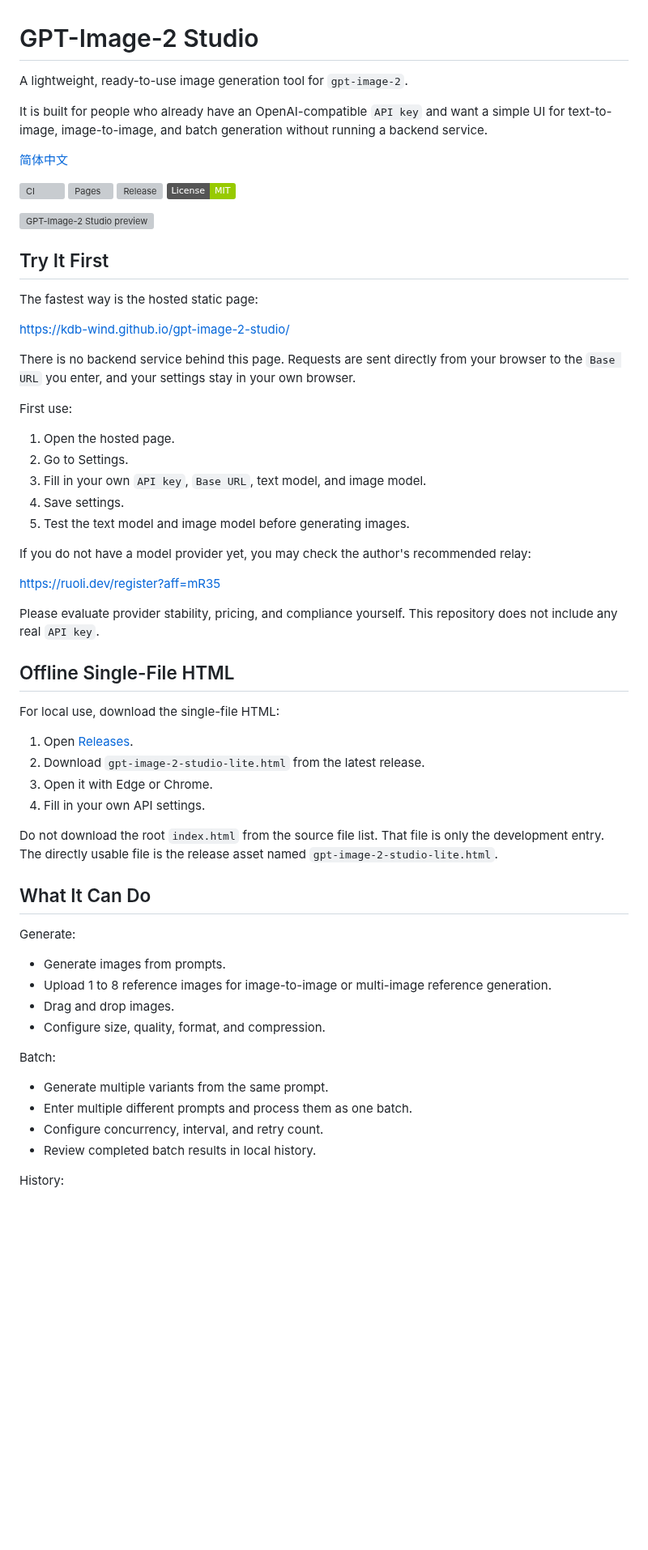
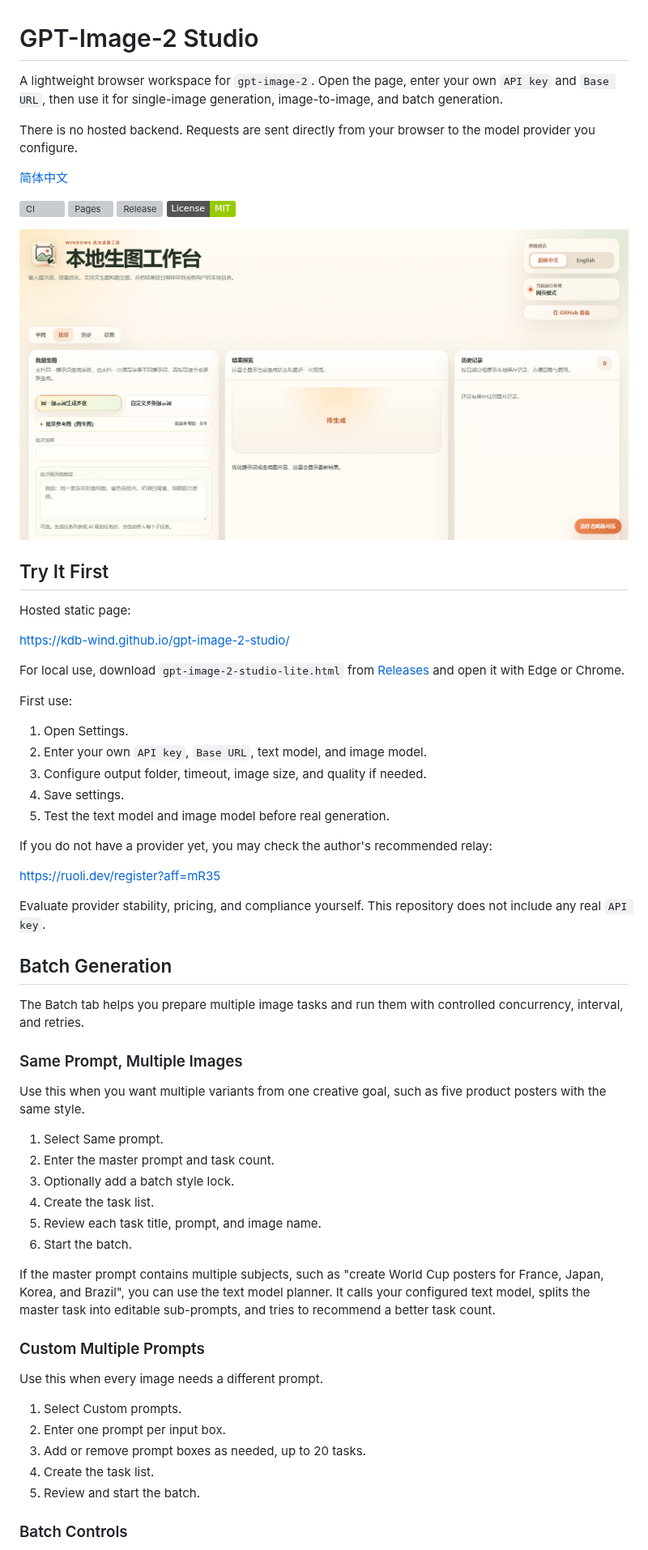
Before and after one commit to KDB-Wind/gpt-image-2-studio, a Markdown page: README.en.md, the part around one of its changes. Shown at 81% size. Drawn GitHub-style; pictures changed too: docs/assets/app-preview.png (added); badges without logos; blank space fills up the shorter version; grey boxes are pictures that could not be loaded.

```diff
--- a/README.en.md
+++ b/README.en.md
@@ -1,8 +1,8 @@
 # GPT-Image-2 Studio
 
-A lightweight, ready-to-use image generation tool for `gpt-image-2`.
+A lightweight browser workspace for `gpt-image-2`. Open the page, enter your own `API key` and `Base URL`, then use it for single-image generation, image-to-image, and batch generation.
 
-It is built for people who already have an OpenAI-compatible `API key` and want a simple UI for text-to-image, image-to-image, and batch generation without running a backend service.
+There is no hosted backend. Requests are sent directly from your browser to the model provider you configure.
 
 [简体中文](./README.md)
 
@@ -11,56 +11,56 @@ It is built for people who already have an OpenAI-compatible `API key` and want
 [![Release](https://github.com/KDB-Wind/gpt-image-2-studio/actions/workflows/release.yml/badge.svg)](https://github.com/KDB-Wind/gpt-image-2-studio/actions/workflows/release.yml)
 [![License: MIT](https://img.shields.io/badge/License-MIT-green.svg)](./LICENSE)
 
-![GPT-Image-2 Studio preview](./docs/assets/app-preview.svg)
+![GPT-Image-2 Studio preview](./docs/assets/app-preview.png)
 
 ## Try It First
 
-The fastest way is the hosted static page:
+Hosted static page:
 
 [https://kdb-wind.github.io/gpt-image-2-studio/](https://kdb-wind.github.io/gpt-image-2-studio/)
 
-There is no backend service behind this page. Requests are sent directly from your browser to the `Base URL` you enter, and your settings stay in your own browser.
+For local use, download `gpt-image-2-studio-lite.html` from [Releases](https://github.com/KDB-Wind/gpt-image-2-studio/releases) and open it with Edge or Chrome.
 
 First use:
 
-1. Open the hosted page.
-2. Go to Settings.
-3. Fill in your own `API key`, `Base URL`, text model, and image model.
+1. Open Settings.
+2. Enter your own `API key`, `Base URL`, text model, and image model.
+3. Configure output folder, timeout, image size, and quality if needed.
 4. Save settings.
-5. Test the text model and image model before generating images.
+5. Test the text model and image model before real generation.
 
-If you do not have a model provider yet, you may check the author's recommended relay:
+If you do not have a provider yet, you may check the author's recommended relay:
 
 [https://ruoli.dev/register?aff=mR35](https://ruoli.dev/register?aff=mR35)
 
-Please evaluate provider stability, pricing, and compliance yourself. This repository does not include any real `API key`.
+Evaluate provider stability, pricing, and compliance yourself. This repository does not include any real `API key`.
 
-## Offline Single-File HTML
+## Batch Generation
 
-For local use, download the single-file HTML:
+The Batch tab helps you prepare multiple image tasks and run them with controlled concurrency, interval, and retries.
 
-1. Open [Releases](https://github.com/KDB-Wind/gpt-image-2-studio/releases).
-2. Download `gpt-image-2-studio-lite.html` from the latest release.
-3. Open it with Edge or Chrome.
-4. Fill in your own API settings.
+### Same Prompt, Multiple Images
 
-Do not download the root `index.html` from the source file list. That file is only the development entry. The directly usable file is the release asset named `gpt-image-2-studio-lite.html`.
+Use this when you want multiple variants from one creative goal, such as five product posters with the same style.
 
-## What It Can Do
+1. Select Same prompt.
+2. Enter the master prompt and task count.
+3. Optionally add a batch style lock.
+4. Create the task list.
+5. Review each task title, prompt, and image name.
+6. Start the batch.
 
-Generate:
+If the master prompt contains multiple subjects, such as "create World Cup posters for France, Japan, Korea, and Brazil", you can use the text model planner. It calls your configured text model, splits the master task into editable sub-prompts, and tries to recommend a better task count.
 
-- Generate images from prompts.
-- Upload 1 to 8 reference images for image-to-image or multi-image reference generation.
-- Drag and drop images.
-- Configure size, quality, format, and compression.
+### Custom Multiple Prompts
 
-Batch:
+Use this when every image needs a different prompt.
 
-- Generate multiple variants from the same prompt.
-- Enter multiple different prompts and process them as one batch.
-- Configure concurrency, interval, and retry count.
-- Review completed batch results in local history.
+1. Select Custom prompts.
+2. Enter one prompt per input box.
+3. Add or remove prompt boxes as needed, up to 20 tasks.
+4. Create the task list.
+5. Review and start the batch.
 
-History:
+### Batch Controls
 
```
Also changed, not shown: other parts of README.en.md (+26 -30 lines), README.md (+49 -59 lines).
